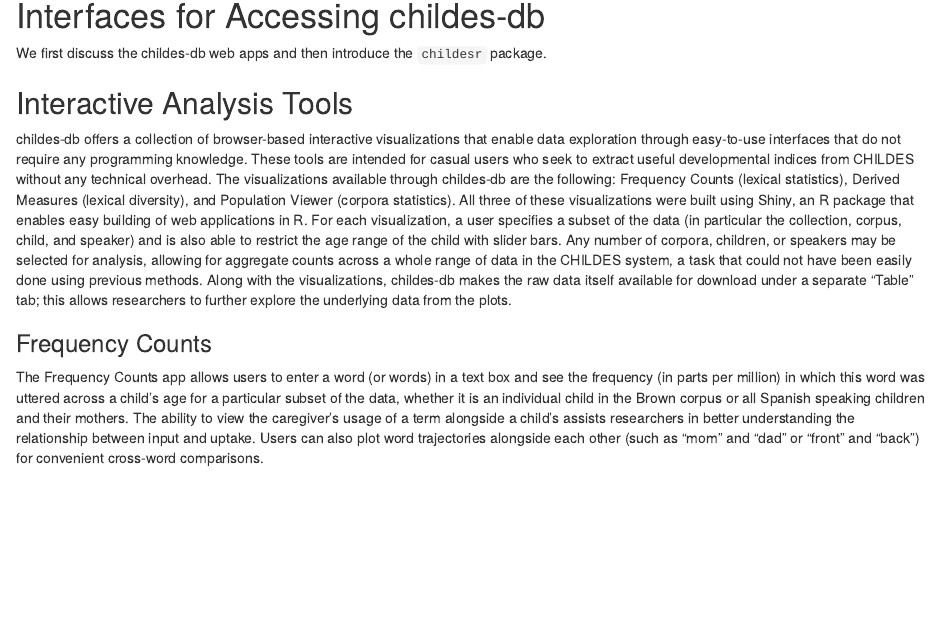
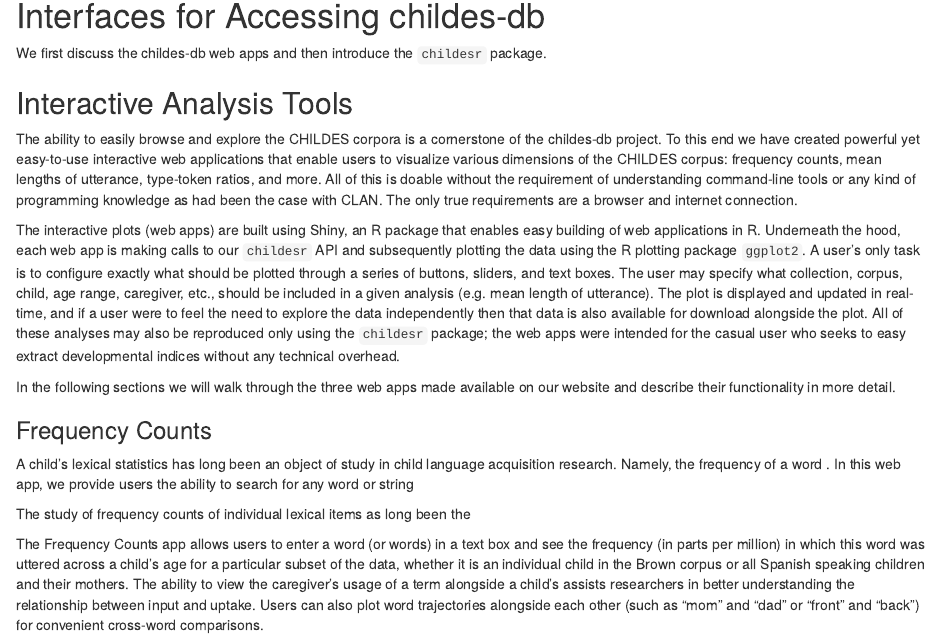
Before and after one commit to langcog/childes-db-paper, an R Markdown document (paper.Rmd): the page in a window 1100 px wide, from 3610 px down. Rendered offline with R 4.5, knitr and Pandoc, with nearby package versions; some code elsewhere in the file could not run offline.

Commit message:
shiny app edits so far

```diff
--- a/paper.Rmd
+++ b/paper.Rmd
@@ -144,9 +144,17 @@
 
 <!-- need a good shorthand for the interactive analysis tools: web apps -->
 
-childes-db offers a collection of browser-based interactive visualizations that enable data exploration through easy-to-use interfaces that do not require any programming knowledge. These tools are intended for casual users who seek to extract useful developmental indices from CHILDES without any technical overhead. The visualizations available through childes-db are the following: Frequency Counts (lexical statistics), Derived Measures (lexical diversity), and Population Viewer (corpora statistics). All three of these visualizations were built using Shiny, an R package that enables easy building of web applications in R. For each visualization, a user specifies a subset of the data (in particular the collection, corpus, child, and speaker) and is also able to restrict the age range of the child with slider bars. Any number of corpora, children, or speakers may be selected for analysis, allowing for aggregate counts across a whole range of data in the CHILDES system, a task that could not have been easily done using previous methods. Along with the visualizations, childes-db makes the raw data itself available for download under a separate “Table” tab; this allows researchers to further explore the underlying data from the plots.
+The ability to easily browse and explore the CHILDES corpora is a cornerstone of the childes-db project. To this end we have created powerful yet easy-to-use interactive web applications that enable users to visualize various dimensions of the CHILDES corpus: frequency counts, mean lengths of utterance, type-token ratios, and more. All of this is doable without the requirement of understanding command-line tools or any kind of programming knowledge as had been the case with CLAN. The only true requirements are a browser and internet connection.
+
+The interactive plots (web apps) are built using Shiny, an R package that enables easy building of web applications in R. Underneath the hood, each web app is making calls to our `childesr` API and subsequently plotting the data using the R plotting package `ggplot2`. A user's only task is to configure exactly what should be plotted through a series of buttons, sliders, and text boxes. The user may specify what collection, corpus, child, age range, caregiver, etc., should be included in a given analysis (e.g. mean length of utterance). The plot is displayed and updated in real-time, and if a user were to feel the need to explore the data independently then that data is also available for download alongside the plot. All of these analyses may also be reproduced only using the `childesr` package; the web apps were intended for the casual user who seeks to easy extract developmental indices without any technical overhead.
+
+In the following sections we will walk through the three web apps made available on our website and describe their functionality in more detail.
 
 ### Frequency Counts
+
+A child's lexical statistics has long been an object of study in child language acquisition research. Namely, the frequency of a word <!-- something important about frequency and development?-->. In this web app, we provide users the ability to search for any word or string
+
+The study of frequency counts of individual lexical items as long been the
 
 <!-- sm: intro sentence here for the role of frequency in CLA research  -->
 The Frequency Counts app allows users to enter a word (or words) in a text box and see the frequency (in parts per million) in which this word was uttered across a child's age for a particular subset of the data, whether it is an individual child in the Brown corpus or all Spanish speaking children and their mothers. <!-- sm: "whether..." is awk.  -->
```
Also changed, not shown: paper.Rmd (2 more changed lines).
